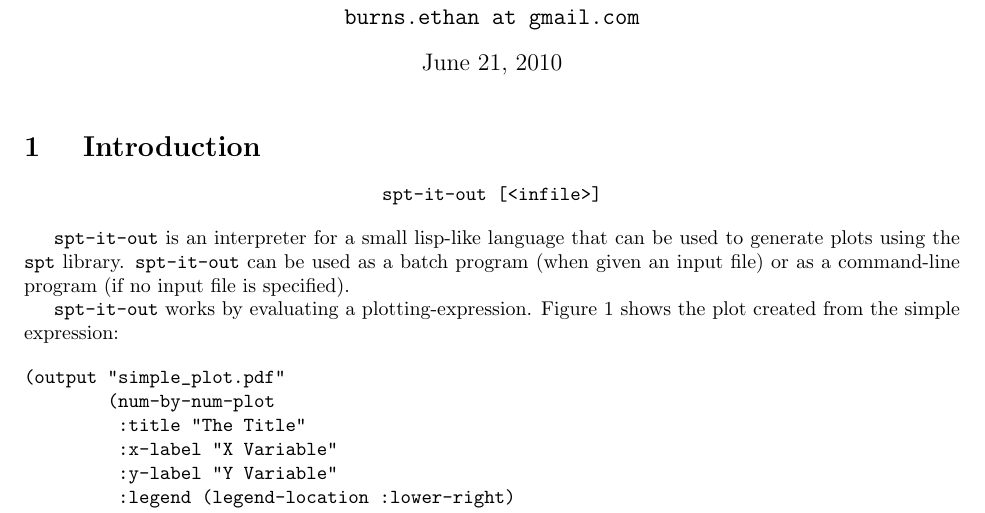
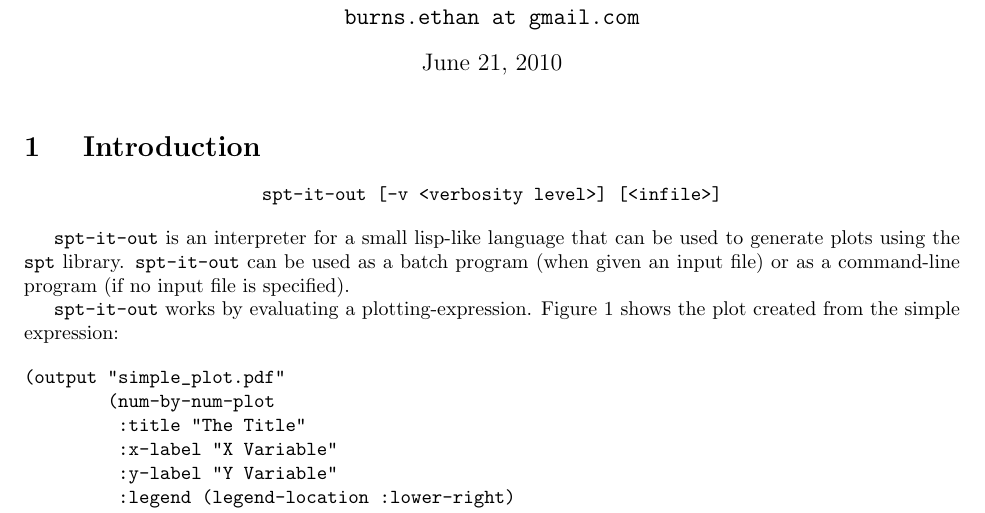
Before and after one commit to eaburns/caml-spt, a LaTeX document (doc/manual/spt-it-out.tex): part of page 1 of 10, cut so that both start at the same text. Compiled offline with pdfLaTeX.

Commit message:
Update the manual.

```diff
--- a/doc/manual/spt-it-out.tex
+++ b/doc/manual/spt-it-out.tex
@@ -14,7 +14,7 @@
 
 \section{\label{sect:intro} Introduction}
 \begin{center}
-{\tt spt-it-out [<infile>]}
+{\tt spt-it-out [-v <verbosity level>] [<infile>]}
 \end{center}
 
 \sio\ is an interpreter for a small lisp-like language that can be
```
